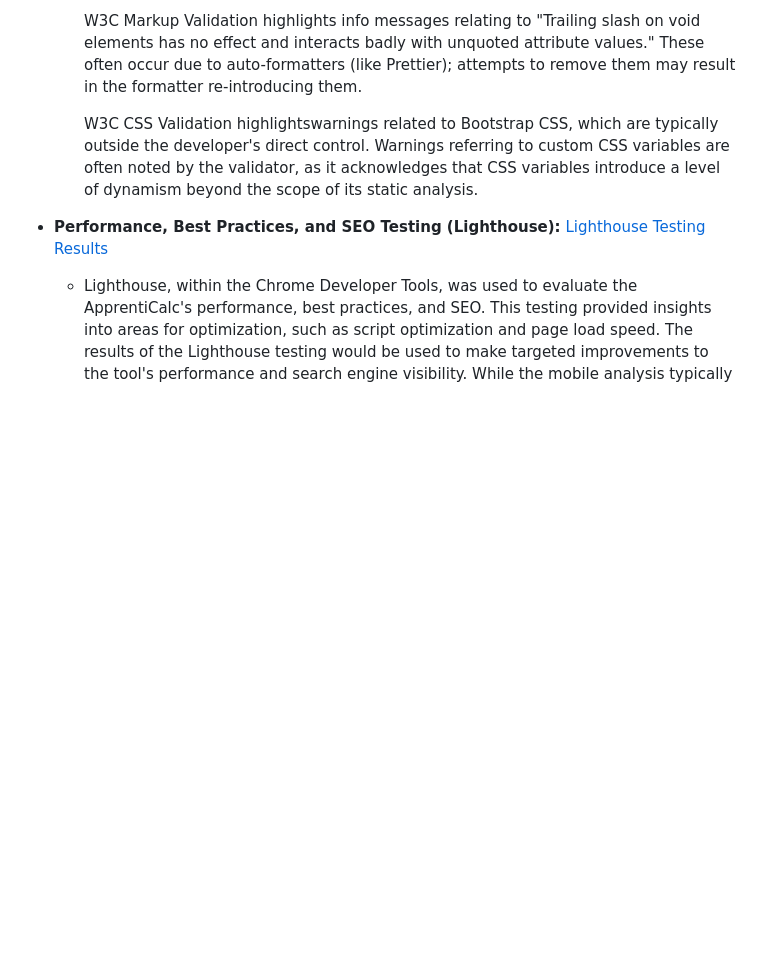
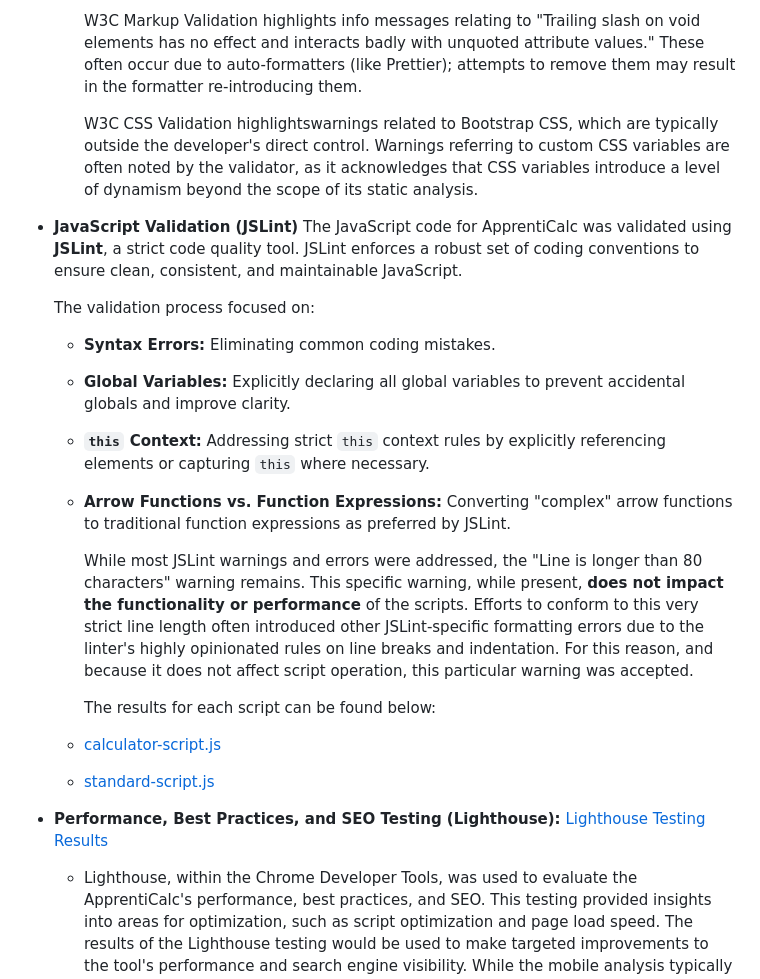
Before and after one commit to jdpclarke/Milestone-Project-2, a Markdown page: README.md, the part around the change. GitHub-like rendering; blank space fills up the shorter version.

Commit message:
Updated readme with JS Lint testing and pdf links to the results

```diff
--- a/README.md
+++ b/README.md
@@ -427,6 +427,21 @@ The ApprentiCalc tool was thoroughly tested across a variety of browsers and dev
 
     W3C CSS Validation highlightswarnings related to Bootstrap CSS, which are typically outside the developer's direct control. Warnings referring to custom CSS variables are often noted by the validator, as it acknowledges that CSS variables introduce a level of dynamism beyond the scope of its static analysis.
 
+- **JavaScript Validation (JSLint)**
+    The JavaScript code for ApprentiCalc was validated using **JSLint**, a strict code quality tool. JSLint enforces a robust set of coding conventions to ensure clean, consistent, and maintainable JavaScript.
+
+    The validation process focused on:
+  - **Syntax Errors:** Eliminating common coding mistakes.
+  - **Global Variables:** Explicitly declaring all global variables to prevent accidental globals and improve clarity.
+  - **`this` Context:** Addressing strict `this` context rules by explicitly referencing elements or capturing `this` where necessary.
+  - **Arrow Functions vs. Function Expressions:** Converting "complex" arrow functions to traditional function expressions as preferred by JSLint.
+
+    While most JSLint warnings and errors were addressed, the "Line is longer than 80 characters" warning remains. This specific warning, while present, **does not impact the functionality or performance** of the scripts. Efforts to conform to this very strict line length often introduced other JSLint-specific formatting errors due to the linter's highly opinionated rules on line breaks and indentation. For this reason, and because it does not affect script operation, this particular warning was accepted.
+
+    The results for each script can be found below:
+  - [calculator-script.js](assets/readme/jslint-calculator-script-result.pdf)
+  - [standard-script.js](assets/readme/jslint-standard-script-result.pdf)
+
 - **Performance, Best Practices, and SEO Testing (Lighthouse):** [Lighthouse Testing Results](assets/readme/lighthouse-results-calc.pdf)
   - Lighthouse, within the Chrome Developer Tools, was used to evaluate the ApprentiCalc's performance, best practices, and SEO. This testing provided insights into areas for optimization, such as script optimization and page load speed. The results of the Lighthouse testing would be used to make targeted improvements to the tool's performance and search engine visibility. While the mobile analysis typically provides a strong score, the desktop version highlights opportunities for further enhancement.
 
```
